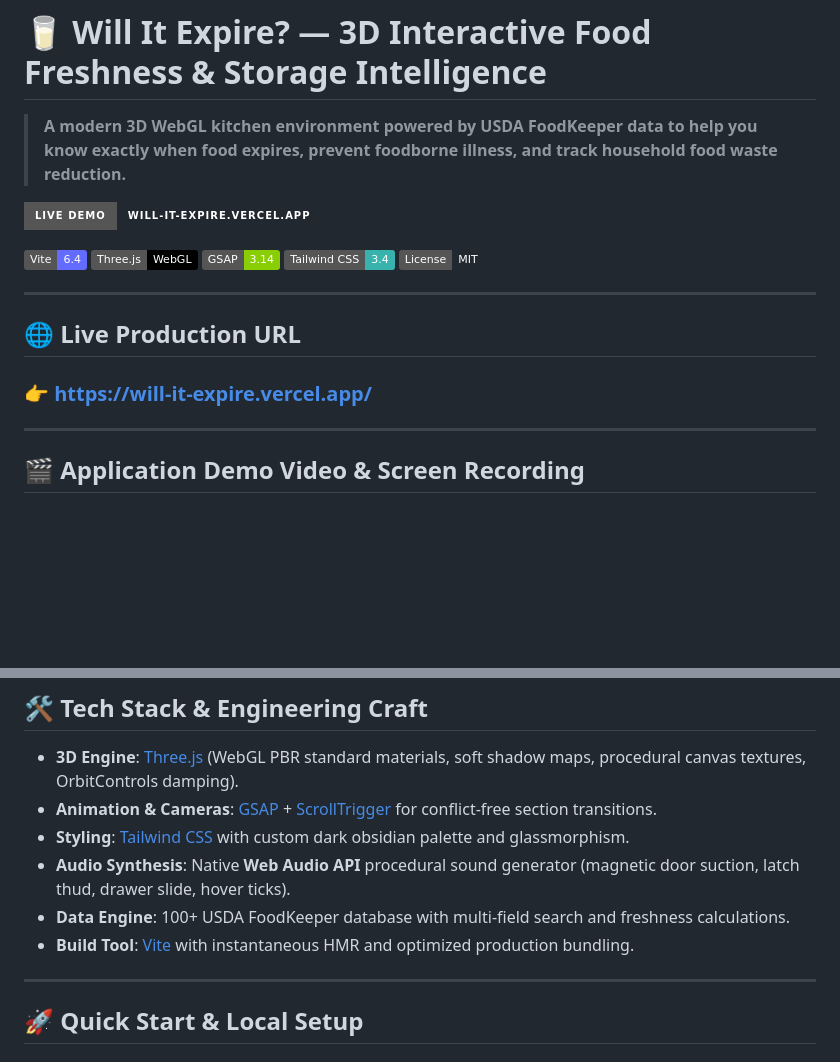
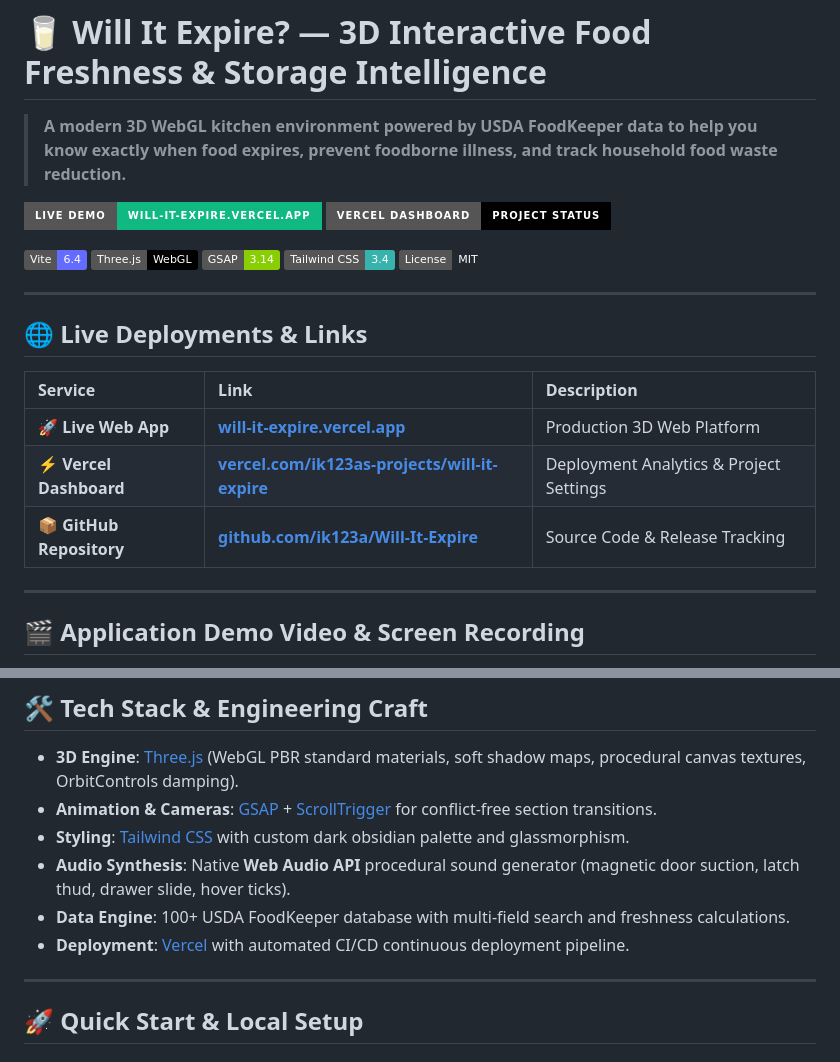
Before and after one commit to ik123a/Will-It-Expire, a Markdown page: README.md, 2 parts joined by grey strips. GitHub-like rendering; badges without logos; blank space fills up the shorter version.

Commit message:
docs: add Vercel project dashboard and live production URLs to README

```diff
--- a/README.md
+++ b/README.md
@@ -2,7 +2,8 @@
 
 > **A modern 3D WebGL kitchen environment powered by USDA FoodKeeper data to help you know exactly when food expires, prevent foodborne illness, and track household food waste reduction.**
 
-[![Live Demo](https://img.shields.io/badge/Live_Demo-will--it--expire.vercel.app-emerald?style=for-the-badge&logo=vercel&logoColor=white)](https://will-it-expire.vercel.app/)
+[![Live Demo](https://img.shields.io/badge/Live_Demo-will--it--expire.vercel.app-10B981?style=for-the-badge&logo=vercel&logoColor=white)](https://will-it-expire.vercel.app/)
+[![Vercel Dashboard](https://img.shields.io/badge/Vercel_Dashboard-Project_Status-000000?style=for-the-badge&logo=vercel&logoColor=white)](https://vercel.com/ik123as-projects/will-it-expire)
 
 [![Vite](https://img.shields.io/badge/Vite-6.4-646CFF?style=flat&logo=vite&logoColor=white)](https://vitejs.dev/)
 [![Three.js](https://img.shields.io/badge/Three.js-WebGL-black?style=flat&logo=three.js&logoColor=white)](https://threejs.org/)
@@ -12,8 +13,13 @@
 
 ---
 
-## 🌐 Live Production URL
-### 👉 **[https://will-it-expire.vercel.app/](https://will-it-expire.vercel.app/)**
+## 🌐 Live Deployments & Links
+
+| Service | Link | Description |
+| :--- | :--- | :--- |
+| 🚀 **Live Web App** | **[will-it-expire.vercel.app](https://will-it-expire.vercel.app/)** | Production 3D Web Platform |
+| ⚡ **Vercel Dashboard** | **[vercel.com/ik123as-projects/will-it-expire](https://vercel.com/ik123as-projects/will-it-expire)** | Deployment Analytics & Project Settings |
+| 📦 **GitHub Repository** | **[github.com/ik123a/Will-It-Expire](https://github.com/ik123a/Will-It-Expire)** | Source Code & Release Tracking |
 
 ---
 
@@ -85,7 +91,7 @@ Track your food inventory in real-time with color-coded freshness progress bars,
 - **Styling**: [Tailwind CSS](https://tailwindcss.com/) with custom dark obsidian palette and glassmorphism.
 - **Audio Synthesis**: Native **Web Audio API** procedural sound generator (magnetic door suction, latch thud, drawer slide, hover ticks).
 - **Data Engine**: 100+ USDA FoodKeeper database with multi-field search and freshness calculations.
-- **Build Tool**: [Vite](https://vitejs.dev/) with instantaneous HMR and optimized production bundling.
+- **Deployment**: [Vercel](https://vercel.com/) with automated CI/CD continuous deployment pipeline.
 
 ---
 
```
